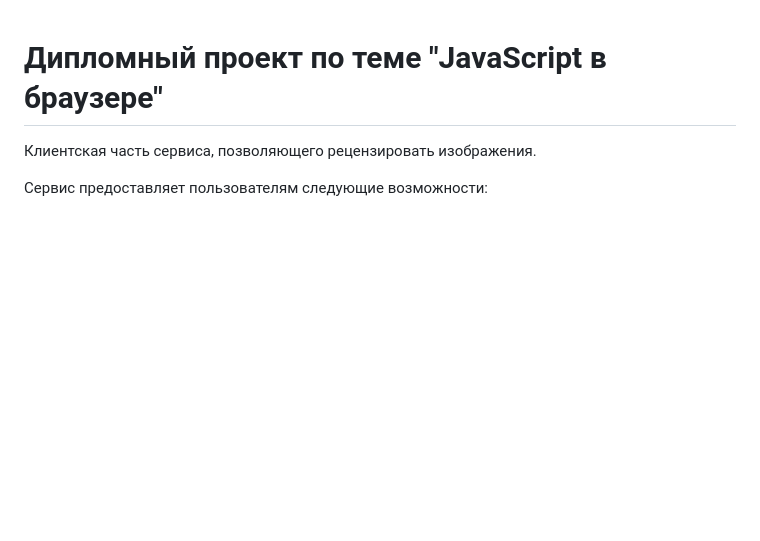
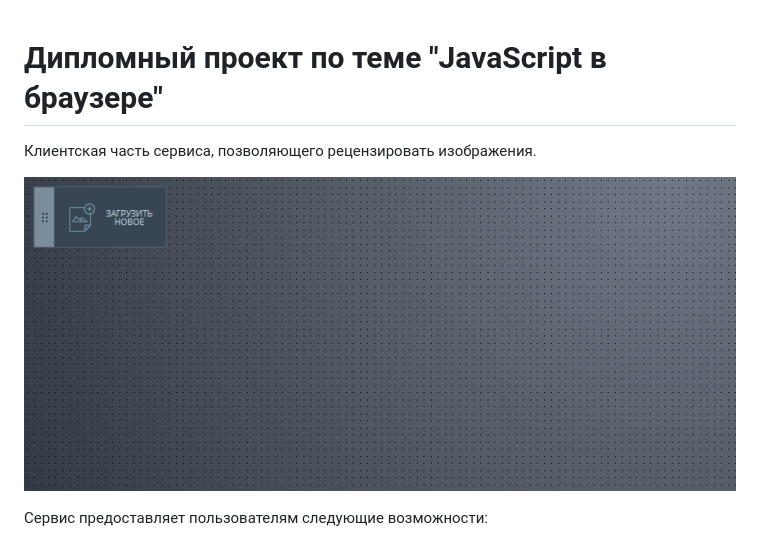
Before and after one commit to bubn0ff/hj-diploma, a Markdown page: README.md, the part around the change. Drawn GitHub-style; pictures changed too: pic/main.png (added); blank space fills up the shorter version.

Commit message:
Upd: changed README.md & added main.png

```diff
--- a/README.md
+++ b/README.md
@@ -1,6 +1,8 @@
 # Дипломный проект по теме "JavaScript в браузере"
 
 Клиентская часть сервиса, позволяющего рецензировать изображения.
+
+![pic_main](./pic/main.png)
 
 Сервис предоставляет пользователям следующие возможности:
 - загружать изображения;
```
